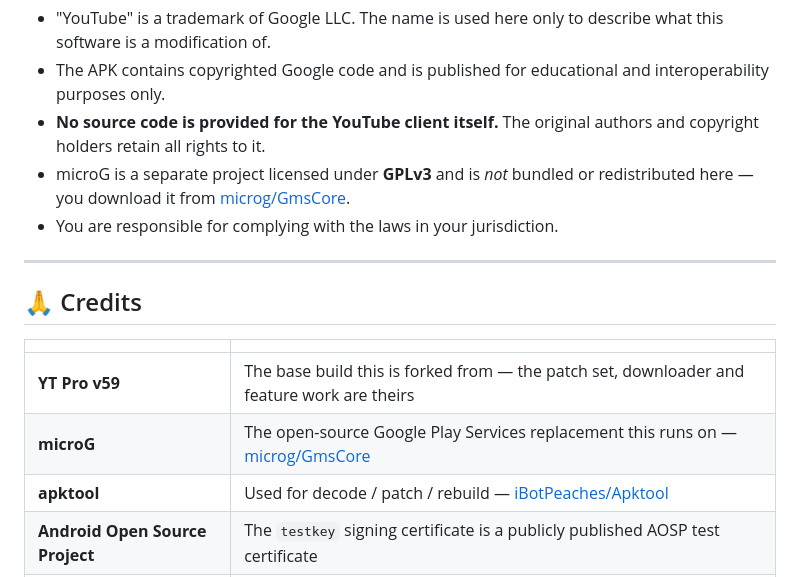
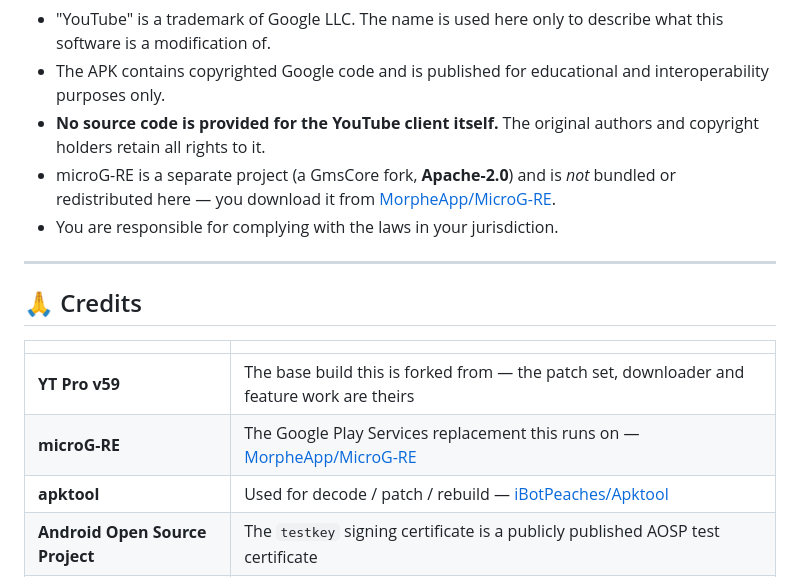
Before and after one commit to engrtarun/T-YouTube, a Markdown page: README.md, the part around one of its changes. GitHub-like rendering.

```diff
--- a/README.md
+++ b/README.md
@@ -344,9 +347,9 @@ otherwise connected to Google LLC or YouTube.
   interoperability purposes only.
 - **No source code is provided for the YouTube client itself.** The original
   authors and copyright holders retain all rights to it.
-- microG is a separate project licensed under **GPLv3** and is *not* bundled or
-  redistributed here — you download it from
-  [microg/GmsCore](https://github.com/microg/GmsCore).
+- microG-RE is a separate project (a GmsCore fork, **Apache-2.0**) and is *not*
+  bundled or redistributed here — you download it from
+  [MorpheApp/MicroG-RE](https://github.com/MorpheApp/MicroG-RE).
 - You are responsible for complying with the laws in your jurisdiction.
 
 ---
@@ -356,7 +359,7 @@ otherwise connected to Google LLC or YouTube.
 | | |
 |:--|:--|
 | **YT Pro v59** | The base build this is forked from — the patch set, downloader and feature work are theirs |
-| **microG** | The open-source Google Play Services replacement this runs on — [microg/GmsCore](https://github.com/microg/GmsCore) |
+| **microG-RE** | The Google Play Services replacement this runs on — [MorpheApp/MicroG-RE](https://github.com/MorpheApp/MicroG-RE) |
 | **apktool** | Used for decode / patch / rebuild — [iBotPeaches/Apktool](https://github.com/iBotPeaches/Apktool) |
 | **Android Open Source Project** | The `testkey` signing certificate is a publicly published AOSP test certificate |
 | **You** | For the bug reports and translations |
```
Also changed, not shown: other parts of README.md (+25 -22 lines).
